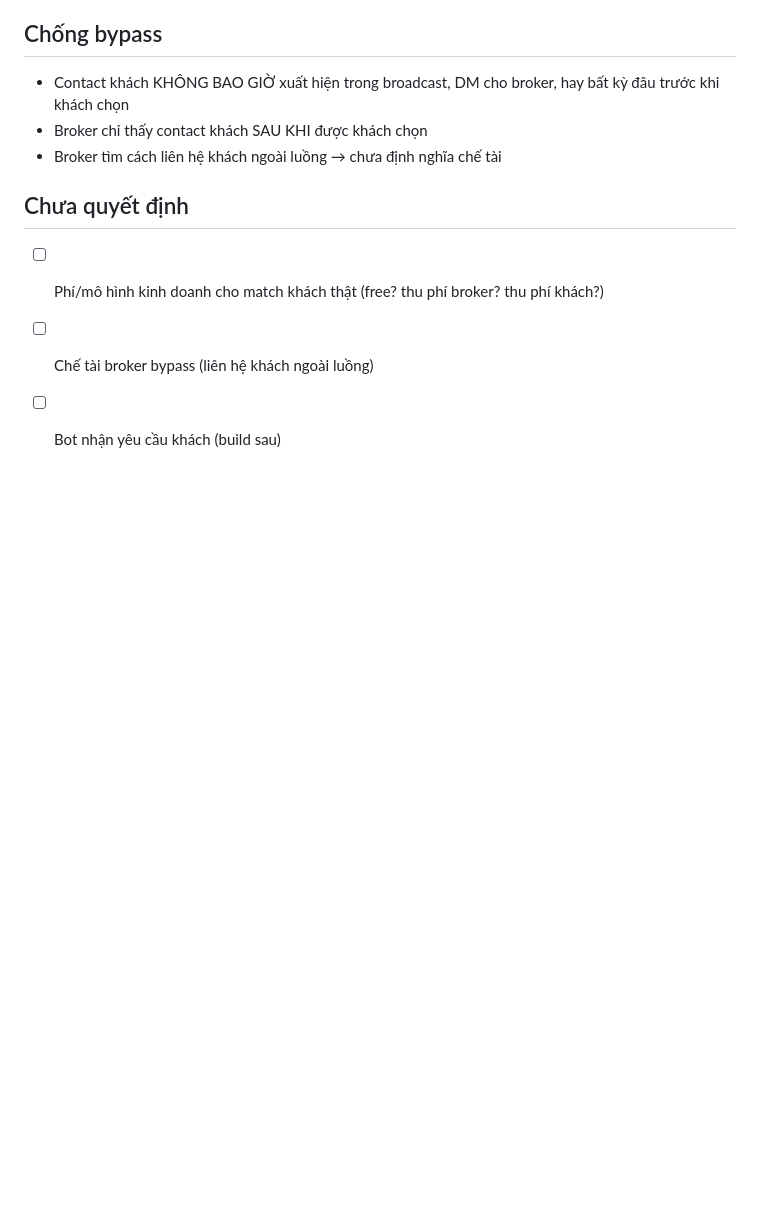
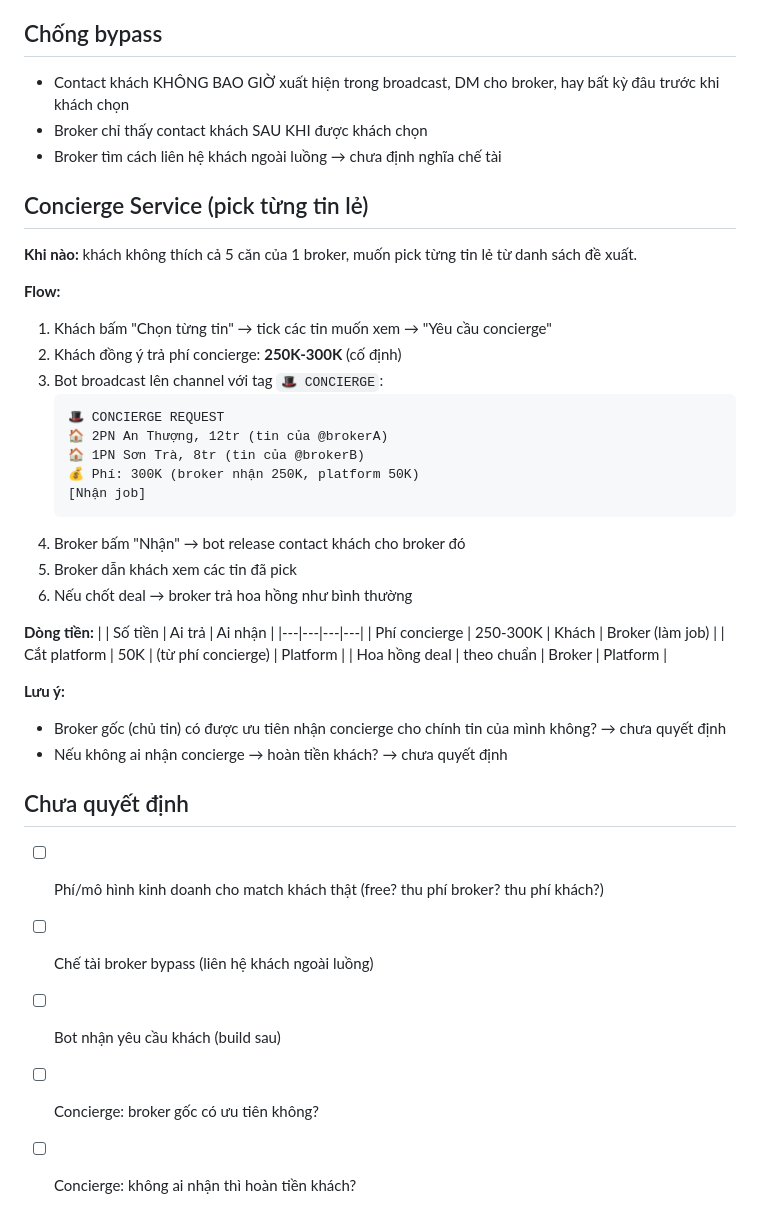
Before and after one commit to quockhanh290/TrueNestAssistant, a Markdown page: REAL_CLIENT_MATCH_SPEC.md, the part around the change. Rendered like a GitHub page; blank space fills up the shorter version.

Commit message:
Spec: concierge service with 50K platform cut

````diff
--- a/REAL_CLIENT_MATCH_SPEC.md
+++ b/REAL_CLIENT_MATCH_SPEC.md
@@ -113,7 +113,39 @@ Bảng mới: `commission_disputes` hoặc dùng chung cơ chế.
 - Broker chỉ thấy contact khách SAU KHI được khách chọn
 - Broker tìm cách liên hệ khách ngoài luồng → chưa định nghĩa chế tài
 
+## Concierge Service (pick từng tin lẻ)
+
+**Khi nào:** khách không thích cả 5 căn của 1 broker, muốn pick từng tin lẻ từ danh sách đề xuất.
+
+**Flow:**
+1. Khách bấm "Chọn từng tin" → tick các tin muốn xem → "Yêu cầu concierge"
+2. Khách đồng ý trả phí concierge: **250K-300K** (cố định)
+3. Bot broadcast lên channel với tag `🎩 CONCIERGE`:
+   ```
+   🎩 CONCIERGE REQUEST
+   🏠 2PN An Thượng, 12tr (tin của @brokerA)
+   🏠 1PN Sơn Trà, 8tr (tin của @brokerB)
+   💰 Phí: 300K (broker nhận 250K, platform 50K)
+   [Nhận job]
+   ```
+4. Broker bấm "Nhận" → bot release contact khách cho broker đó
+5. Broker dẫn khách xem các tin đã pick
+6. Nếu chốt deal → broker trả hoa hồng như bình thường
+
+**Dòng tiền:**
+| | Số tiền | Ai trả | Ai nhận |
+|---|---|---|---|
+| Phí concierge | 250-300K | Khách | Broker (làm job) |
+| Cắt platform | 50K | (từ phí concierge) | Platform |
+| Hoa hồng deal | theo chuẩn | Broker | Platform |
+
+**Lưu ý:**
+- Broker gốc (chủ tin) có được ưu tiên nhận concierge cho chính tin của mình không? → chưa quyết định
+- Nếu không ai nhận concierge → hoàn tiền khách? → chưa quyết định
+
 ## Chưa quyết định
 - [ ] Phí/mô hình kinh doanh cho match khách thật (free? thu phí broker? thu phí khách?)
 - [ ] Chế tài broker bypass (liên hệ khách ngoài luồng)
 - [ ] Bot nhận yêu cầu khách (build sau)
+- [ ] Concierge: broker gốc có ưu tiên không?
+- [ ] Concierge: không ai nhận thì hoàn tiền khách?
````
